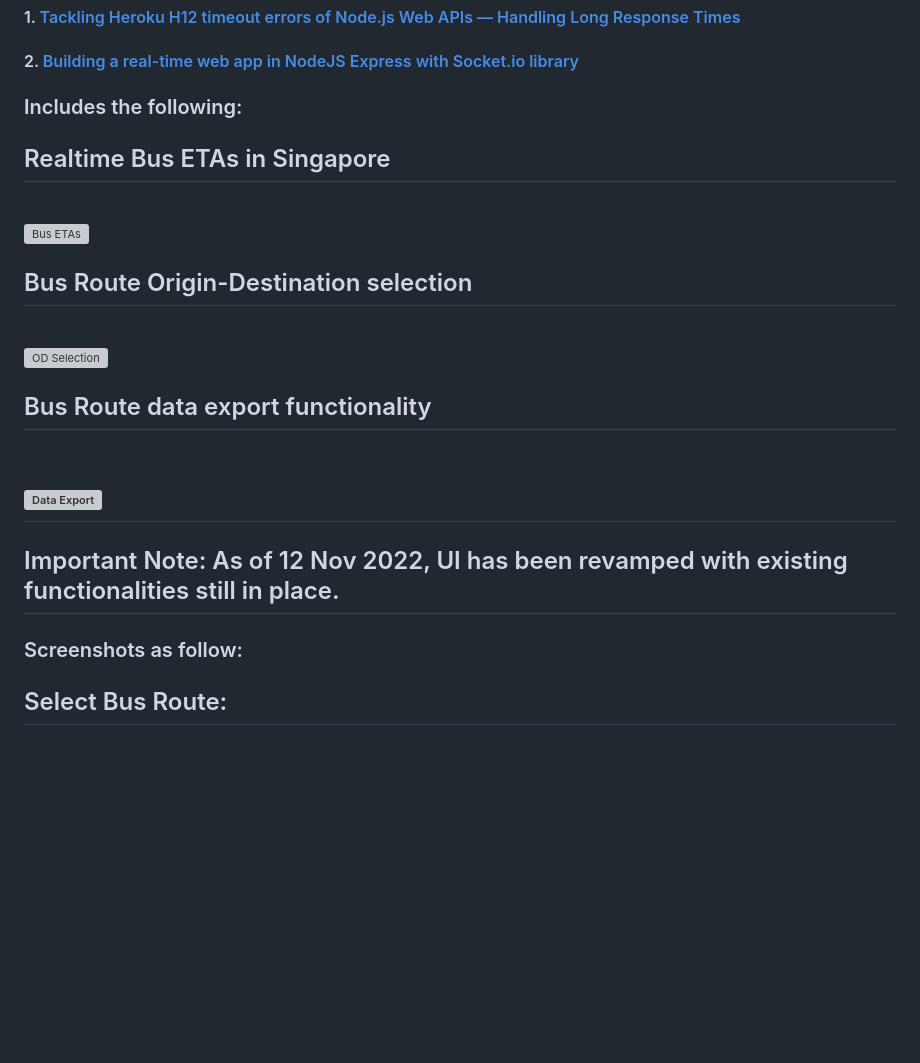
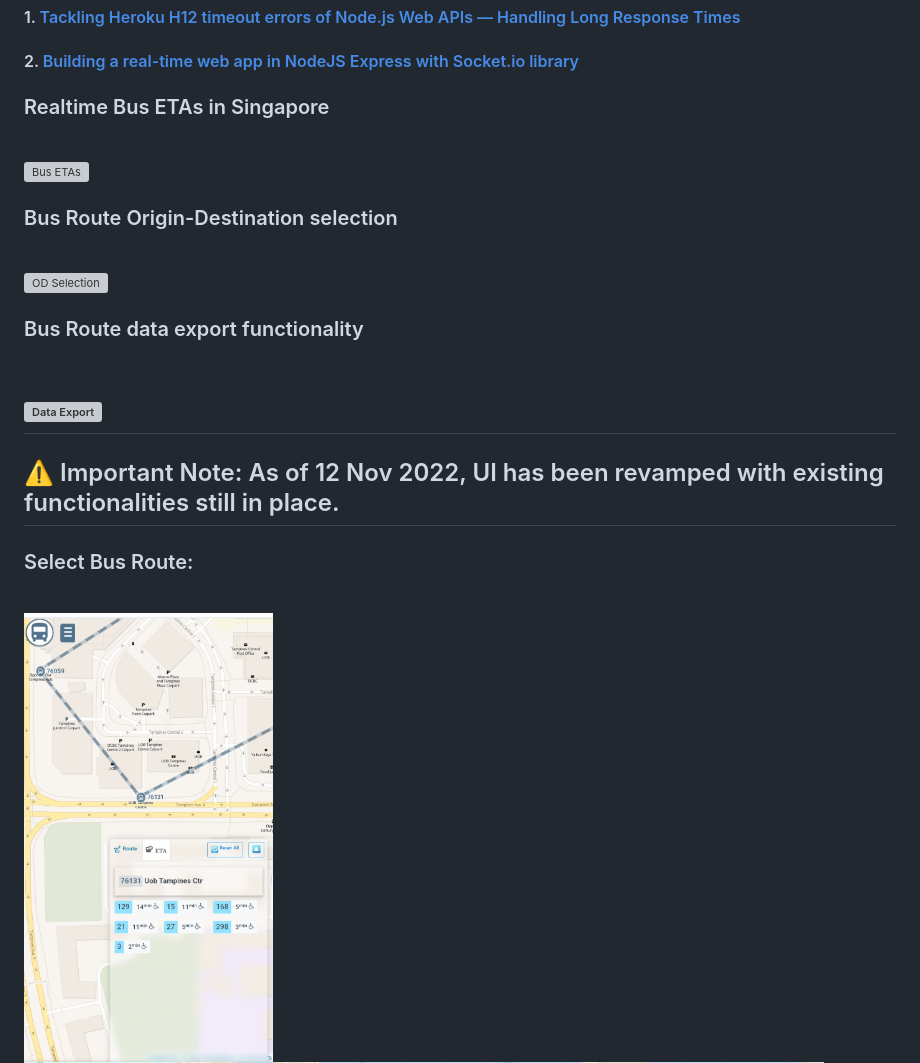
Before and after one commit to incubated-geek-cc/sg-transportation, a Markdown page: README.md, the part around the change printed below. Drawn GitHub-style; pictures changed too: public/img/updated_mobile_ui.jpg (added); blank space fills up the shorter version; grey boxes are pictures that could not be loaded.

```diff
--- a/README.md
+++ b/README.md
@@ -9,16 +9,15 @@
 #### 1. [Tackling Heroku H12 timeout errors of Node.js Web APIs — Handling Long Response Times](https://towardsdatascience.com/tackling-heroku-h12-timeout-errors-of-node-js-web-apis-handling-long-response-times-8fbafe46cd40)
 #### 2. [Building a real-time web app in NodeJS Express with Socket.io library](https://towardsdatascience.com/building-a-real-time-web-app-in-nodejs-express-with-socket-io-library-d9b50aded6e6)
 
-### Includes the following:
-## Realtime Bus ETAs in Singapore
+### Realtime Bus ETAs in Singapore
 <br/>![Bus ETAs](https://miro.medium.com/max/1400/1*QKFF2dM6D7apIZfRLn30Jg.png)
-## Bus Route Origin-Destination selection
+### Bus Route Origin-Destination selection
 <br/>![OD Selection](https://miro.medium.com/max/1050/1*dDjLS1LBpUOlTFh357ozLg.png)
-## Bus Route data export functionality
+### Bus Route data export functionality
 <br/>![Data Export](https://miro.medium.com/max/1050/1*MrnOOOJPG62tror-WAPseg.png)
 ---
-## Important Note: As of 12 Nov 2022, UI has been revamped with existing functionalities still in place.
+## ⚠️ Important Note: As of 12 Nov 2022, UI has been revamped with existing functionalities still in place.
 
-### Screenshots as follow:
-## Select Bus Route:
+### Select Bus Route:
+<br/><img src="https://github.com/incubated-geek-cc/sg-transportation/raw/main/public/img/updated_mobile_ui.jpg" height="450px" />
 <br/><img src="https://github.com/incubated-geek-cc/sg-transportation/raw/main/public/img/updated_ui.jpg" width="800px" />
```
Also changed, not shown: other parts of README.md (+2 -2 lines).
